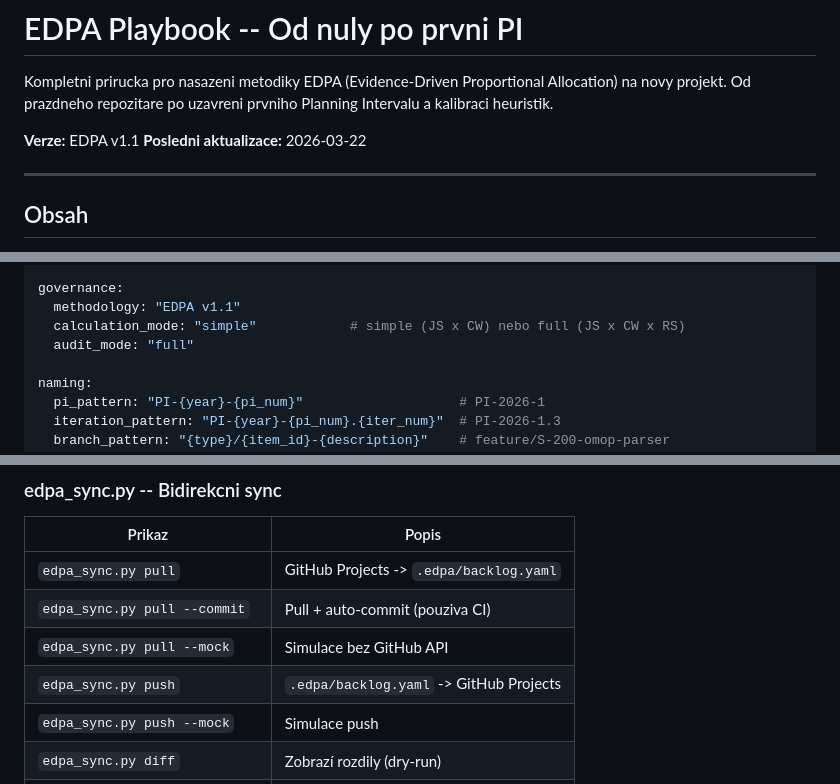
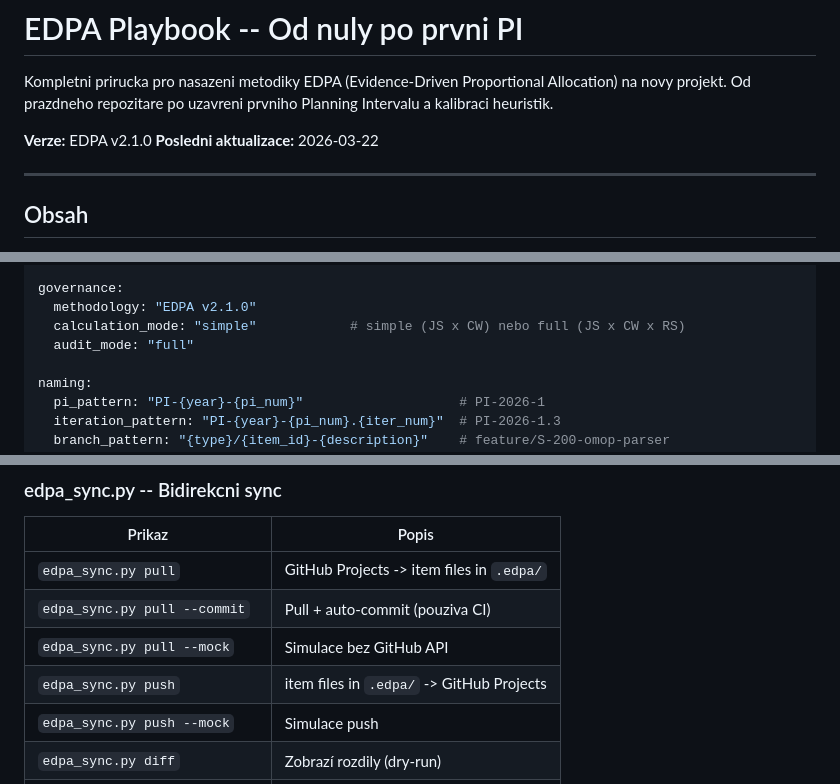
Before and after one commit to technomaton/edpa, a Markdown page: docs/playbook.md, 3 parts joined by grey strips. GitHub-like rendering.

```diff
--- a/docs/playbook.md
+++ b/docs/playbook.md
@@ -2,7 +2,7 @@
 
 Kompletni prirucka pro nasazeni metodiky EDPA (Evidence-Driven Proportional Allocation) na novy projekt. Od prazdneho repozitare po uzavreni prvniho Planning Intervalu a kalibraci heuristik.
 
-**Verze:** EDPA v1.1
+**Verze:** EDPA v2.1.0
 **Posledni aktualizace:** 2026-03-22
 
 ---
@@ -197,7 +219,7 @@ project:
   domain: "mujprojekt.cz"
 
 governance:
-  methodology: "EDPA v1.1"
+  methodology: "EDPA v2.1.0"
   calculation_mode: "simple"            # simple (JS x CW) nebo full (JS x CW x RS)
   audit_mode: "full"
 
@@ -962,10 +967,10 @@ python scripts/edpa_backlog.py status
 
 | Prikaz | Popis |
 |--------|-------|
-| `edpa_sync.py pull` | GitHub Projects -> `.edpa/backlog.yaml` |
+| `edpa_sync.py pull` | GitHub Projects -> item files in `.edpa/` |
 | `edpa_sync.py pull --commit` | Pull + auto-commit (pouziva CI) |
 | `edpa_sync.py pull --mock` | Simulace bez GitHub API |
-| `edpa_sync.py push` | `.edpa/backlog.yaml` -> GitHub Projects |
+| `edpa_sync.py push` | item files in `.edpa/` -> GitHub Projects |
 | `edpa_sync.py push --mock` | Simulace push |
 | `edpa_sync.py diff` | Zobrazí rozdily (dry-run) |
 | `edpa_sync.py diff --mock` | Rozdily v mock modu |
```
Also changed, not shown: other parts of docs/playbook.md (+70 -66 lines).
